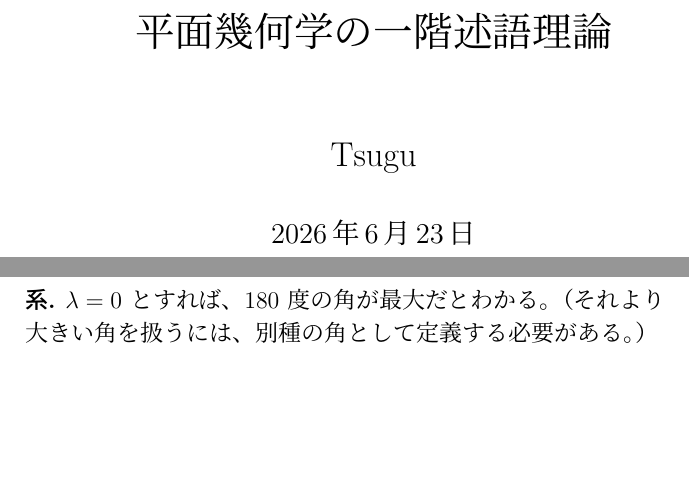
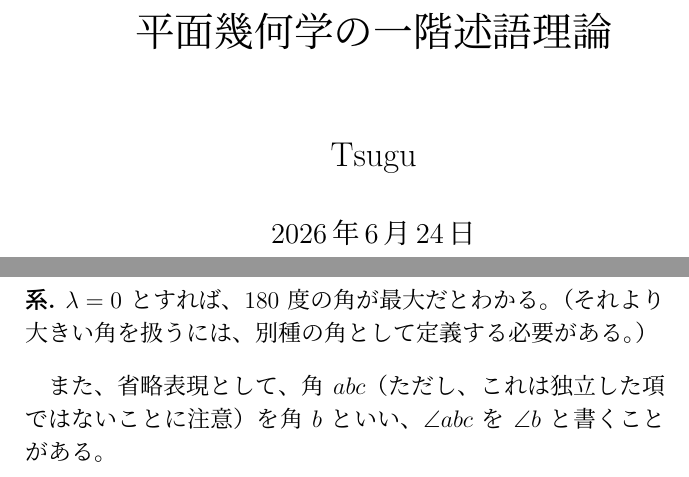
Before and after one commit to tsugus/axioms, a LaTeX book (main.tex, which reads ch01.tex): two parts of pages 1 and 14 of 28, joined at a grey line, cut so that both start at the same text, the shorter picture padded with empty space. Compiled offline with pLaTeX and dvipdfmx.

Commit message:
fix (#8)
Changes to be committed:
	modified:   ch01.tex
	modified:   main.tex

```diff
--- a/ch01.tex
+++ b/ch01.tex
@@ -287,3 +287,5 @@
   \(\lambda=0\) とすれば、\(180\) 度の角が最大だとわかる。
   （それより大きい角を扱うには、別種の角として定義する必要がある。）
 \end{col*}
+
+また、省略表現として、角 \(abc\)（ただし、これは独立した項ではないことに注意）を角 \(b\) といい、\(\angle abc\) を \(\angle b\) と書くことがある。
--- a/main.tex
+++ b/main.tex
@@ -38,7 +38,7 @@
 \renewcommand{\proofname}{\textbf{証明}}
 
 \title{平面幾何学の一階述語理論}
-\date{2026年6月23日}
+\date{2026年6月24日}
 \author{Tsugu}
 
 \begin{document}
```
